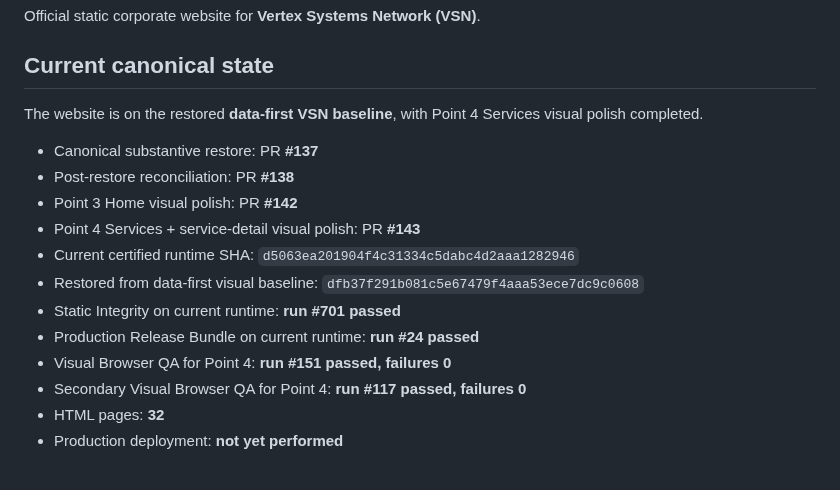
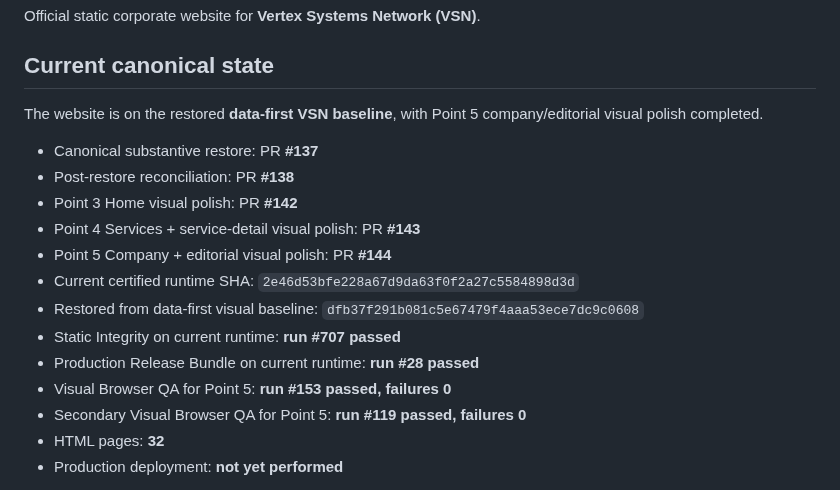
Before and after one commit to Vertex-Systems-Network/vsn-website, a Markdown page: README.md, the part around one of its changes. GitHub-like rendering.

```diff
--- a/README.md
+++ b/README.md
@@ -4,18 +4,19 @@ Official static corporate website for **Vertex Systems Network (VSN)**.
 
 ## Current canonical state
 
-The website is on the restored **data-first VSN baseline**, with Point 4 Services visual polish completed.
+The website is on the restored **data-first VSN baseline**, with Point 5 company/editorial visual polish completed.
 
 - Canonical substantive restore: PR **#137**
 - Post-restore reconciliation: PR **#138**
 - Point 3 Home visual polish: PR **#142**
 - Point 4 Services + service-detail visual polish: PR **#143**
-- Current certified runtime SHA: `d5063ea201904f4c31334c5dabc4d2aaa1282946`
+- Point 5 Company + editorial visual polish: PR **#144**
+- Current certified runtime SHA: `2e46d53bfe228a67d9da63f0f2a27c5584898d3d`
 - Restored from data-first visual baseline: `dfb37f291b081c5e67479f4aaa53ece7dc9c0608`
-- Static Integrity on current runtime: **run #701 passed**
-- Production Release Bundle on current runtime: **run #24 passed**
-- Visual Browser QA for Point 4: **run #151 passed, failures 0**
-- Secondary Visual Browser QA for Point 4: **run #117 passed, failures 0**
+- Static Integrity on current runtime: **run #707 passed**
+- Production Release Bundle on current runtime: **run #28 passed**
+- Visual Browser QA for Point 5: **run #153 passed, failures 0**
+- Secondary Visual Browser QA for Point 5: **run #119 passed, failures 0**
 - HTML pages: **32**
 - Production deployment: **not yet performed**
 
```
Also changed, not shown: other parts of README.md (+47 -2 lines).
